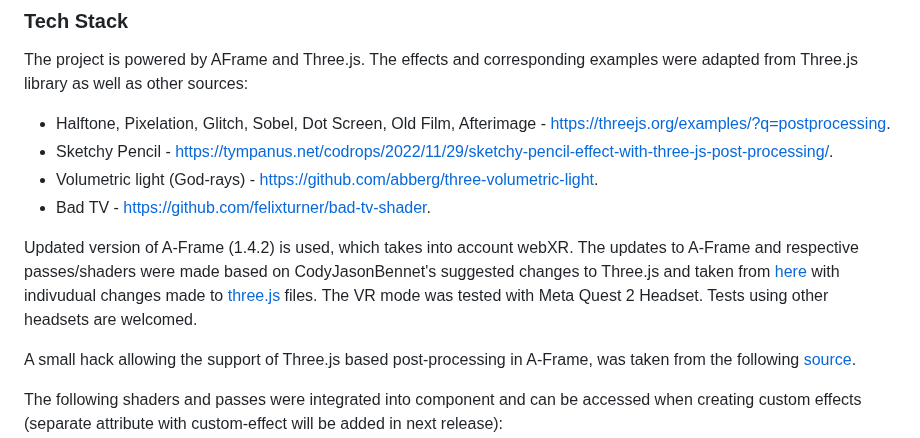
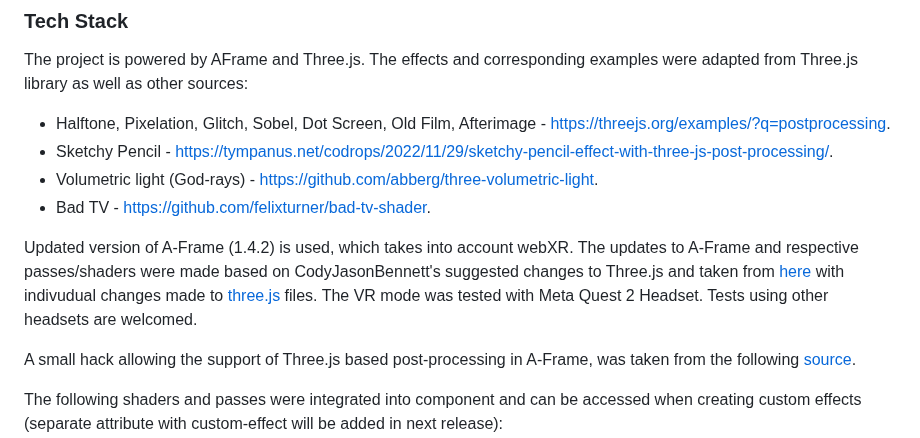
Before and after one commit to akbartus/A-Frame-Component-Postprocessing, a Markdown page: README.md, the part around the change. Drawn GitHub-style.

```diff
--- a/README.md
+++ b/README.md
@@ -73,7 +73,7 @@ The project is powered by AFrame and Three.js. The effects and corresponding exa
 * Volumetric light (God-rays) - https://github.com/abberg/three-volumetric-light.
 * Bad TV - https://github.com/felixturner/bad-tv-shader.
 
-Updated version of A-Frame (1.4.2) is used, which takes into account webXR. The updates to A-Frame and respective passes/shaders were made based on CodyJasonBennet's suggested changes to Three.js and taken from <a href="https://github.com/mrdoob/three.js/pull/26160">here</a> with indivudual changes made to <a href="https://github.com/CodyJasonBennett/three.js/commit/9719d00d36467508b4e36b8097908648e1f368b3">three.js</a> files. The VR mode was tested with Meta Quest 2 Headset. Tests using  other headsets are welcomed.
+Updated version of A-Frame (1.4.2) is used, which takes into account webXR. The updates to A-Frame and respective passes/shaders were made based on CodyJasonBennett's suggested changes to Three.js and taken from <a href="https://github.com/mrdoob/three.js/pull/26160">here</a> with indivudual changes made to <a href="https://github.com/CodyJasonBennett/three.js/commit/9719d00d36467508b4e36b8097908648e1f368b3">three.js</a> files. The VR mode was tested with Meta Quest 2 Headset. Tests using  other headsets are welcomed.
 
 A small hack allowing the support of Three.js based post-processing in A-Frame, was taken from the following <a href="https://stackoverflow.com/questions/68991451/is-there-a-way-to-implement-the-three-js-effect-composer-into-aframe-with-vr-mod">source</a>.
 
```
